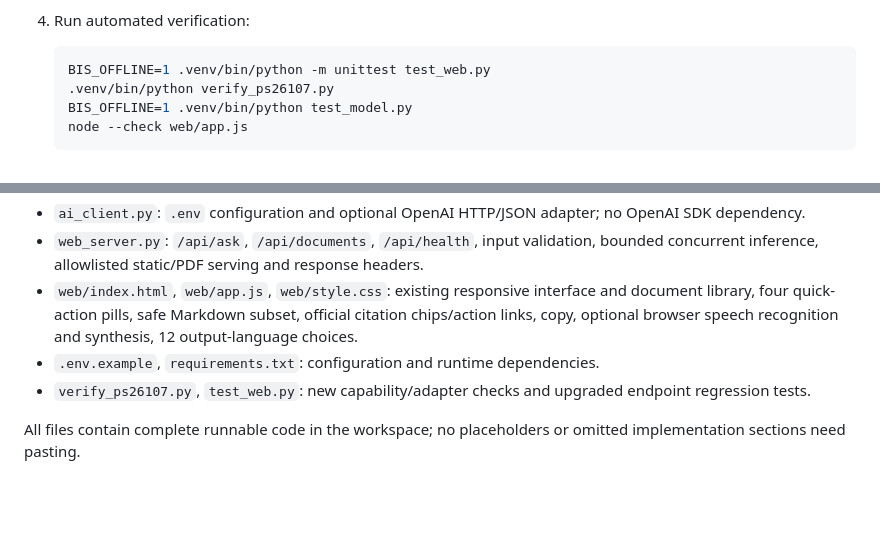
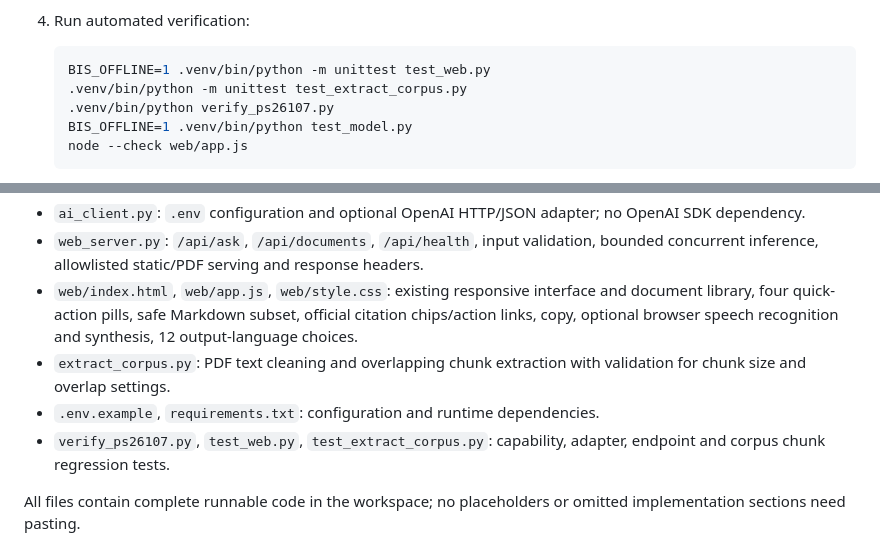
Before and after one commit to guruprasath-s-b/BIS, a Markdown page: README.md, 2 parts joined by grey strips. GitHub-like rendering; blank space fills up the shorter version.

Commit message:
Document corpus extraction tests

````diff
--- a/README.md
+++ b/README.md
@@ -45,6 +45,7 @@ This is an independently built hackathon application and a foundation for furthe
 
    ```sh
    BIS_OFFLINE=1 .venv/bin/python -m unittest test_web.py
+   .venv/bin/python -m unittest test_extract_corpus.py
    .venv/bin/python verify_ps26107.py
    BIS_OFFLINE=1 .venv/bin/python test_model.py
    node --check web/app.js
@@ -68,8 +69,9 @@ This is an independently built hackathon application and a foundation for furthe
 - `ai_client.py`: `.env` configuration and optional OpenAI HTTP/JSON adapter; no OpenAI SDK dependency.
 - `web_server.py`: `/api/ask`, `/api/documents`, `/api/health`, input validation, bounded concurrent inference, allowlisted static/PDF serving and response headers.
 - `web/index.html`, `web/app.js`, `web/style.css`: existing responsive interface and document library, four quick-action pills, safe Markdown subset, official citation chips/action links, copy, optional browser speech recognition and synthesis, 12 output-language choices.
+- `extract_corpus.py`: PDF text cleaning and overlapping chunk extraction with validation for chunk size and overlap settings.
 - `.env.example`, `requirements.txt`: configuration and runtime dependencies.
-- `verify_ps26107.py`, `test_web.py`: new capability/adapter checks and upgraded endpoint regression tests.
+- `verify_ps26107.py`, `test_web.py`, `test_extract_corpus.py`: capability, adapter, endpoint and corpus chunk regression tests.
 
 All files contain complete runnable code in the workspace; no placeholders or omitted implementation sections need pasting.
 
````
